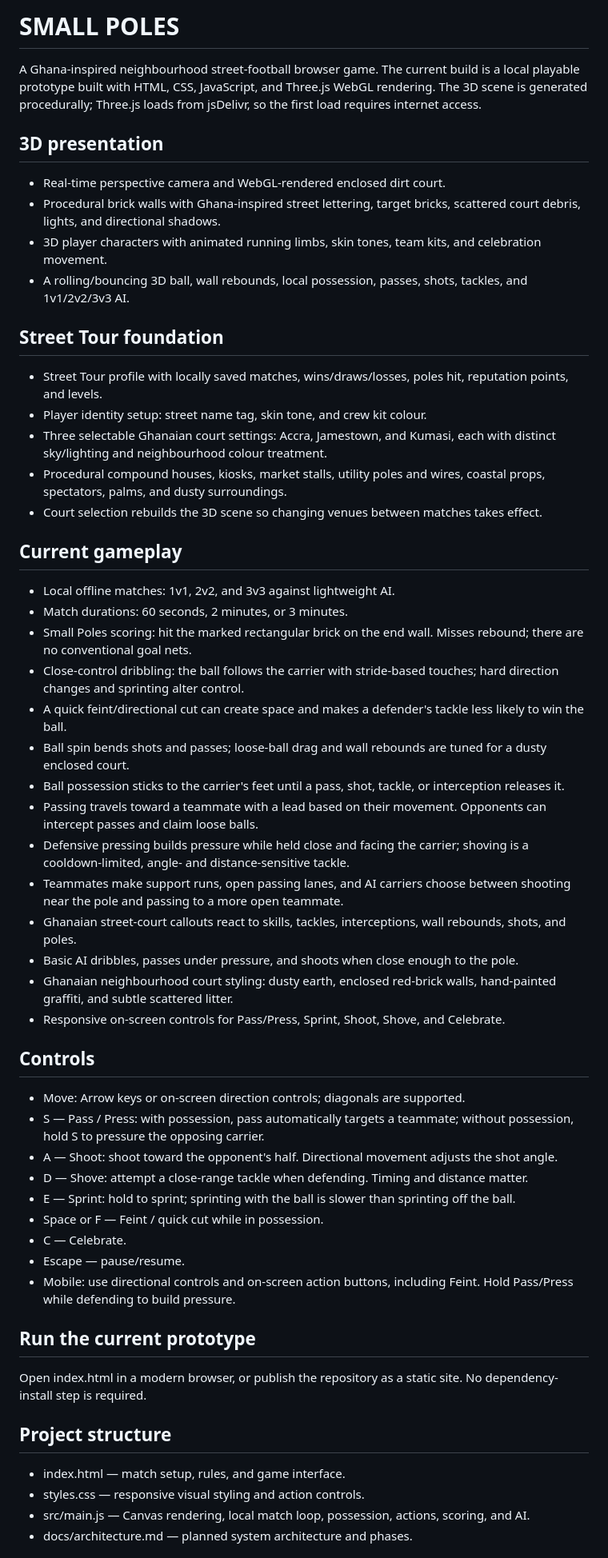
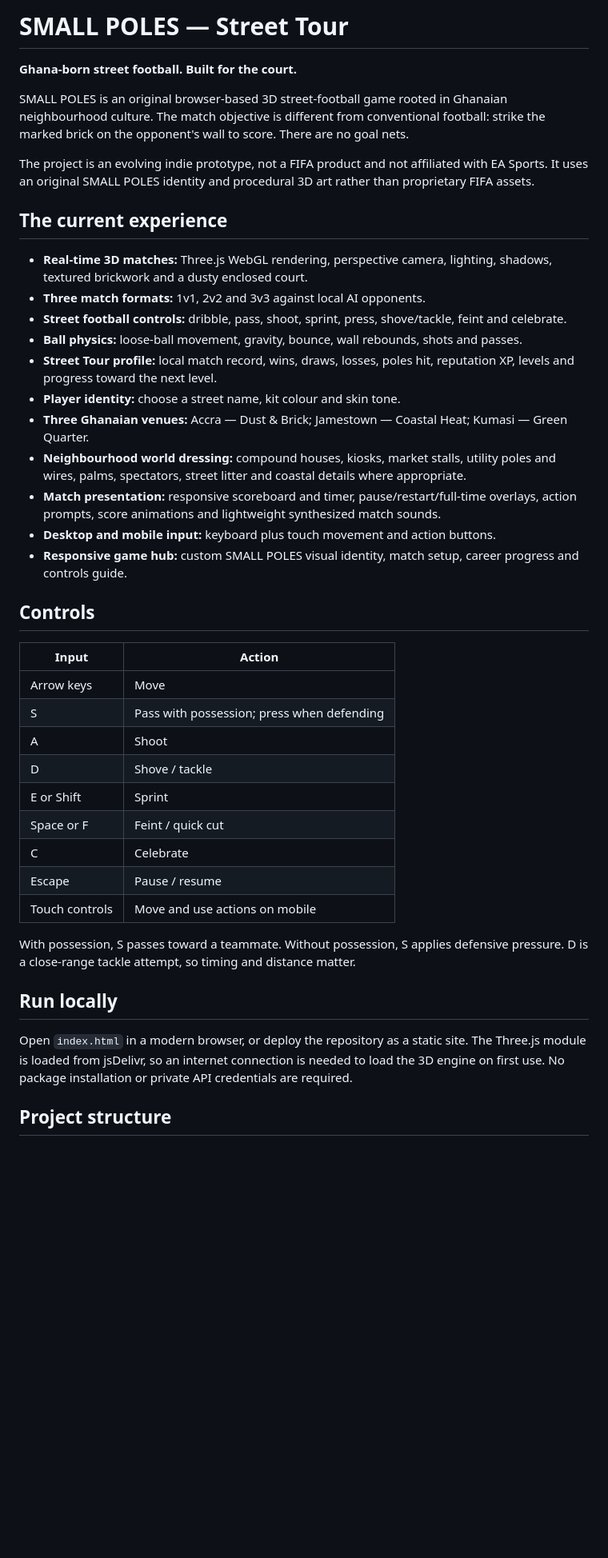
Before and after one commit to raaabeka-create/SMALL-POLES, a Markdown page: README.md, the part around one of its changes. Shown at 80% size. GitHub-like rendering; blank space fills up the shorter version.

Commit message:
Document Street Tour build, controls, current features and honest prototype limitations

```diff
--- a/README.md
+++ b/README.md
@@ -1,53 +1,44 @@
-# SMALL POLES
+# SMALL POLES — Street Tour
 
-A Ghana-inspired neighbourhood street-football browser game. The current build is a local playable prototype built with HTML, CSS, JavaScript, and Three.js WebGL rendering. The 3D scene is generated procedurally; Three.js loads from jsDelivr, so the first load requires internet access.
+**Ghana-born street football. Built for the court.**
 
-## 3D presentation
-- Real-time perspective camera and WebGL-rendered enclosed dirt court.
-- Procedural brick walls with Ghana-inspired street lettering, target bricks, scattered court debris, lights, and directional shadows.
-- 3D player characters with animated running limbs, skin tones, team kits, and celebration movement.
-- A rolling/bouncing 3D ball, wall rebounds, local possession, passes, shots, tackles, and 1v1/2v2/3v3 AI.
+SMALL POLES is an original browser-based 3D street-football game rooted in Ghanaian neighbourhood culture. The match objective is different from conventional football: strike the marked brick on the opponent's wall to score. There are no goal nets.
 
-## Street Tour foundation
-- Street Tour profile with locally saved matches, wins/draws/losses, poles hit, reputation points, and levels.
-- Player identity setup: street name tag, skin tone, and crew kit colour.
-- Three selectable Ghanaian court settings: Accra, Jamestown, and Kumasi, each with distinct sky/lighting and neighbourhood colour treatment.
-- Procedural compound houses, kiosks, market stalls, utility poles and wires, coastal props, spectators, palms, and dusty surroundings.
-- Court selection rebuilds the 3D scene so changing venues between matches takes effect.
+The project is an evolving indie prototype, not a FIFA product and not affiliated with EA Sports. It uses an original SMALL POLES identity and procedural 3D art rather than proprietary FIFA assets.
 
-## Current gameplay
-- Local offline matches: 1v1, 2v2, and 3v3 against lightweight AI.
-- Match durations: 60 seconds, 2 minutes, or 3 minutes.
-- Small Poles scoring: hit the marked rectangular brick on the end wall. Misses rebound; there are no conventional goal nets.
-- Close-control dribbling: the ball follows the carrier with stride-based touches; hard direction changes and sprinting alter control.
-- A quick feint/directional cut can create space and makes a defender's tackle less likely to win the ball.
-- Ball spin bends shots and passes; loose-ball drag and wall rebounds are tuned for a dusty enclosed court.
-- Ball possession sticks to the carrier's feet until a pass, shot, tackle, or interception releases it.
-- Passing travels toward a teammate with a lead based on their movement. Opponents can intercept passes and claim loose balls.
-- Defensive pressing builds pressure while held close and facing the carrier; shoving is a cooldown-limited, angle- and distance-sensitive tackle.
-- Teammates make support runs, open passing lanes, and AI carriers choose between shooting near the pole and passing to a more open teammate.
-- Ghanaian street-court callouts react to skills, tackles, interceptions, wall rebounds, shots, and poles.
-- Basic AI dribbles, passes under pressure, and shoots when close enough to the pole.
-- Ghanaian neighbourhood court styling: dusty earth, enclosed red-brick walls, hand-painted graffiti, and subtle scattered litter.
-- Responsive on-screen controls for Pass/Press, Sprint, Shoot, Shove, and Celebrate.
+## The current experience
+
+- **Real-time 3D matches:** Three.js WebGL rendering, perspective camera, lighting, shadows, textured brickwork and a dusty enclosed court.
+- **Three match formats:** 1v1, 2v2 and 3v3 against local AI opponents.
+- **Street football controls:** dribble, pass, shoot, sprint, press, shove/tackle, feint and celebrate.
+- **Ball physics:** loose-ball movement, gravity, bounce, wall rebounds, shots and passes.
+- **Street Tour profile:** local match record, wins, draws, losses, poles hit, reputation XP, levels and progress toward the next level.
+- **Player identity:** choose a street name, kit colour and skin tone.
+- **Three Ghanaian venues:** Accra — Dust & Brick; Jamestown — Coastal Heat; Kumasi — Green Quarter.
+- **Neighbourhood world dressing:** compound houses, kiosks, market stalls, utility poles and wires, palms, spectators, street litter and coastal details where appropriate.
+- **Match presentation:** responsive scoreboard and timer, pause/restart/full-time overlays, action prompts, score animations and lightweight synthesized match sounds.
+- **Desktop and mobile input:** keyboard plus touch movement and action buttons.
+- **Responsive game hub:** custom SMALL POLES visual identity, match setup, career progress and controls guide.
 
 ## Controls
-- Move: Arrow keys or on-screen direction controls; diagonals are supported.
-- S — Pass / Press: with possession, pass automatically targets a teammate; without possession, hold S to pressure the opposing carrier.
-- A — Shoot: shoot toward the opponent's half. Directional movement adjusts the shot angle.
-- D — Shove: attempt a close-range tackle when defending. Timing and distance matter.
-- E — Sprint: hold to sprint; sprinting with the ball is slower than sprinting off the ball.
-- Space or F — Feint / quick cut while in possession.
-- C — Celebrate.
-- Escape — pause/resume.
-- Mobile: use directional controls and on-screen action buttons, including Feint. Hold Pass/Press while defending to build pressure.
 
-## Run the current prototype
-Open index.html in a modern browser, or publish the repository as a static site. No dependency-install step is required.
+| Input | Action |
+| --- | --- |
+| Arrow keys | Move |
+| S | Pass with possession; press when defending |
+| A | Shoot |
+| D | Shove / tackle |
+| E or Shift | Sprint |
+| Space or F | Feint / quick cut |
+| C | Celebrate |
+| Escape | Pause / resume |
+| Touch controls | Move and use actions on mobile |
+
+With possession, S passes toward a teammate. Without possession, S applies defensive pressure. D is a close-range tackle attempt, so timing and distance matter.
+
+## Run locally
+
+Open `index.html` in a modern browser, or deploy the repository as a static site. The Three.js module is loaded from jsDelivr, so an internet connection is needed to load the 3D engine on first use. No package installation or private API credentials are required.
 
 ## Project structure
-- index.html — match setup, rules, and game interface.
-- styles.css — responsive visual styling and action controls.
-- src/main.js — Canvas rendering, local match loop, possession, actions, scoring, and AI.
-- docs/architecture.md — planned system architecture and phases.
 
```
Also changed, not shown: other parts of README.md (+27 -13 lines).
